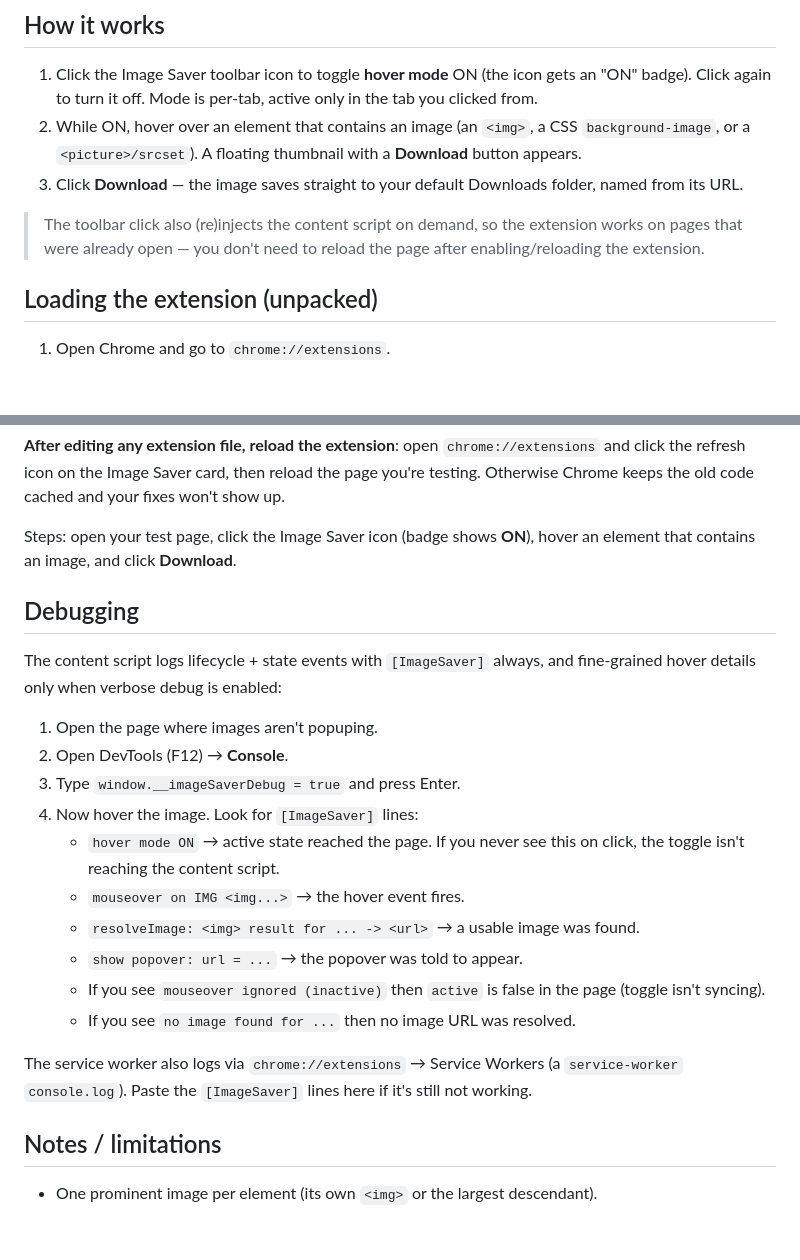
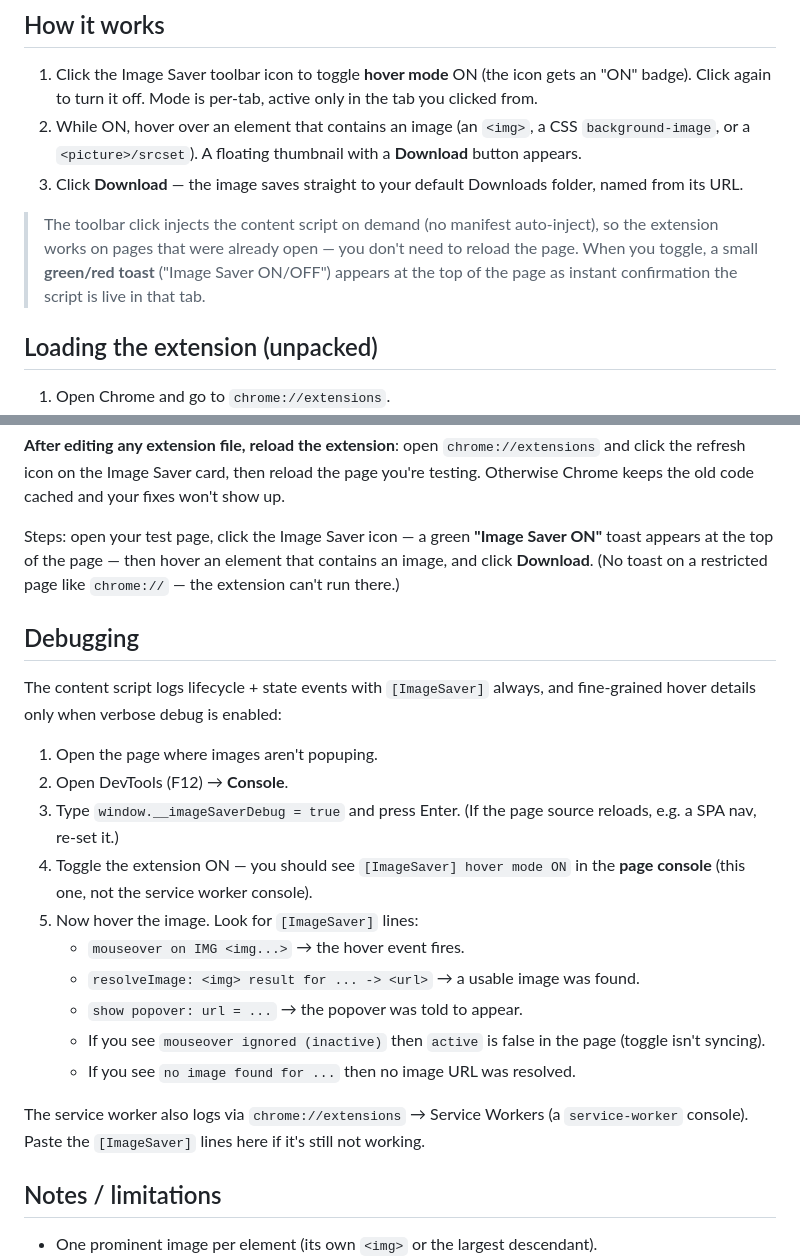
Before and after one commit to brunofunnie/chrome-image-saver, a Markdown page: README.md, 2 parts joined by grey strips. Rendered like a GitHub page; blank space fills up the shorter version.

Commit message:
README: document on-demand injection and toggle toast

```diff
--- a/README.md
+++ b/README.md
@@ -14,9 +14,11 @@ and download the image inside it in one click.
 3. Click **Download** — the image saves straight to your default Downloads
    folder, named from its URL.
 
-> The toolbar click also (re)injects the content script on demand, so the
-> extension works on pages that were already open — you don't need to reload
-> the page after enabling/reloading the extension.
+> The toolbar click injects the content script on demand (no manifest
+> auto-inject), so the extension works on pages that were already open — you
+> don't need to reload the page. When you toggle, a small **green/red toast**
+> ("Image Saver ON/OFF") appears at the top of the page as instant confirmation
+> the script is live in that tab.
 
 ## Loading the extension (unpacked)
 
@@ -63,8 +65,10 @@ python3 -m http.server 8123
 reload the page you're testing. Otherwise Chrome keeps the old code cached and
 your fixes won't show up.
 
-Steps: open your test page, click the Image Saver icon (badge shows **ON**),
-hover an element that contains an image, and click **Download**.
+Steps: open your test page, click the Image Saver icon — a green **"Image Saver
+ON"** toast appears at the top of the page — then hover an element that contains
+an image, and click **Download**. (No toast on a restricted page like
+`chrome://` — the extension can't run there.)
 
 ## Debugging
 
@@ -73,10 +77,11 @@ fine-grained hover details only when verbose debug is enabled:
 
 1. Open the page where images aren't popuping.
 2. Open DevTools (F12) → **Console**.
-3. Type `window.__imageSaverDebug = true` and press Enter.
-4. Now hover the image. Look for `[ImageSaver]` lines:
-   - `hover mode ON` → active state reached the page. If you never see this on
-     click, the toggle isn't reaching the content script.
+3. Type `window.__imageSaverDebug = true` and press Enter. (If the page source
+   reloads, e.g. a SPA nav, re-set it.)
+4. Toggle the extension ON — you should see `[ImageSaver] hover mode ON` in the
+   **page console** (this one, not the service worker console).
+5. Now hover the image. Look for `[ImageSaver]` lines:
    - `mouseover on IMG <img...>` → the hover event fires.
    - `resolveImage: <img> result for ... -> <url>` → a usable image was found.
    - `show popover: url = ...` → the popover was told to appear.
@@ -85,8 +90,8 @@ fine-grained hover details only when verbose debug is enabled:
    - If you see `no image found for ...` then no image URL was resolved.
 
 The service worker also logs via `chrome://extensions` → Service Workers (a
-`service-worker` `console.log`). Paste the `[ImageSaver]` lines here if it's
-still not working.
+`service-worker` console). Paste the `[ImageSaver]` lines here if it's still not
+working.
 
 ## Notes / limitations
 
```
